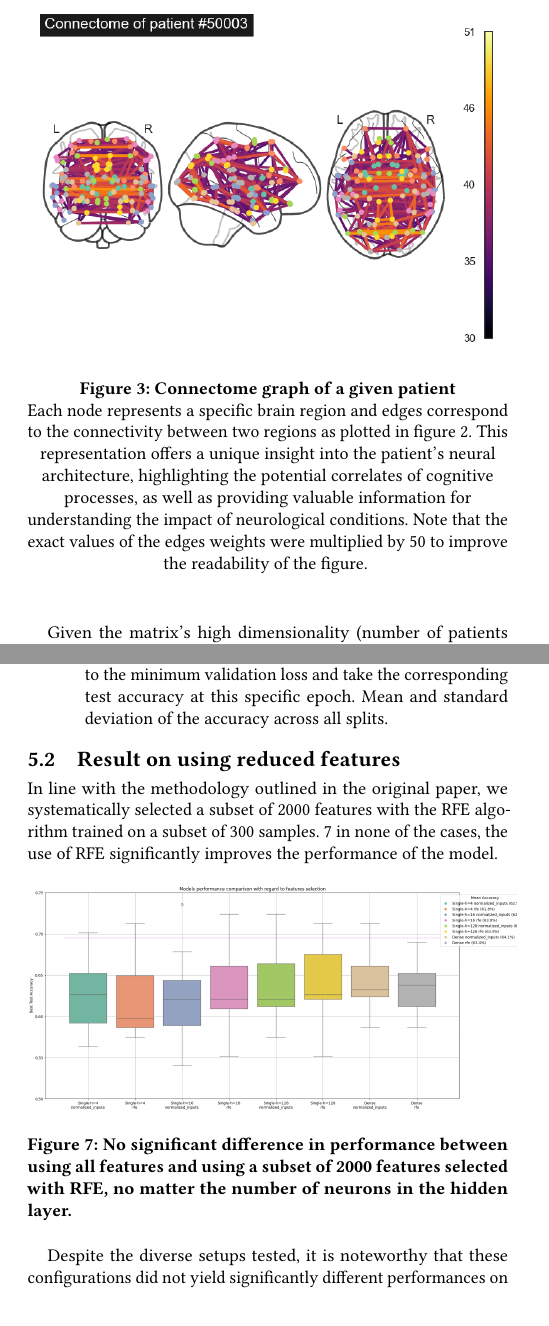
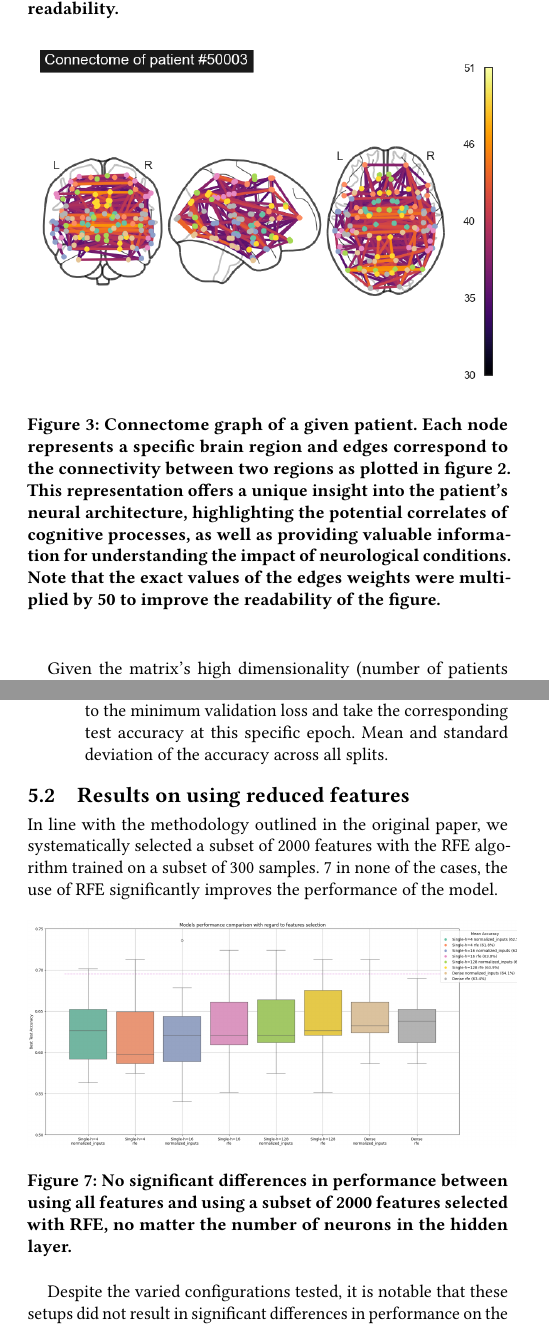
Before and after one commit to balthazarneveu/spectral_graph_convolutions, a LaTeX paper (report/report.tex, which reads report/content/3proposed_method.tex, report/content/5discussion.tex): two parts of the columns of pages 3 and 6 of 7, joined at a grey line, cut at the place of the change. Compiled offline with pdfLaTeX.

Commit message:
add correct

```diff
--- a/report/content/3proposed_method.tex
+++ b/report/content/3proposed_method.tex
@@ -41,7 +41,7 @@ The connectome encapsulates the intricate web of connections between different b
 \begin{figure}[h!]
     \centering
     \includegraphics[width=0.45\textwidth]{figures/ex_connectivity_pitt_ASD.png}
-    \caption{Connectome graph of a given patient}  Each node represents a specific brain region and edges correspond to the connectivity between two regions as plotted in figure \ref{fig:connectivity_matrix}. This representation offers a unique insight into the patient's neural architecture, highlighting the potential correlates of cognitive processes, as well as providing valuable information for understanding the impact of neurological conditions. Note that the exact values of the edges weights were multiplied by 50 to improve the readability of the figure.
+    \caption{Connectome graph of a given patient. Each node represents a specific brain region and edges correspond to the connectivity between two regions as plotted in figure \ref{fig:connectivity_matrix}. This representation offers a unique insight into the patient's neural architecture, highlighting the potential correlates of cognitive processes, as well as providing valuable information for understanding the impact of neurological conditions. Note that the exact values of the edges weights were multiplied by 50 to improve the readability of the figure.}
     \Description{}
     \label{fig:connectome}
 \end{figure}
--- a/report/content/5discussion.tex
+++ b/report/content/5discussion.tex
@@ -13,14 +13,15 @@ In order to compare several methods (architecture, feature selection), we train
 \end{itemize}
 
 
-\subsection{Result on using reduced features}
+\subsection{Results on using reduced features}
+
 In line with the methodology outlined in the original paper, we systematically selected a subset of $2000$ features with the RFE algorithm trained on a subset of 300 samples.
 \ref{fig:results_feature_reduction}  in none of the cases, the use of RFE significantly improves the performance of the model.
 
 \begin{figure}[h!]
     \centering
     \includegraphics[width=0.5\textwidth]{figures/performances_fully_connected_RFE.png}
-    \caption{No significant difference in performance between using all features and using a subset of 2000 features selected with RFE, no matter the number of neurons in the hidden layer.}
+    \caption{No significant differences in performance between using all features and using a subset of 2000 features selected with RFE, no matter the number of neurons in the hidden layer.}
     \Description{}
     \label{fig:results_feature_reduction}
 \end{figure}
@@ -44,7 +45,7 @@ In line with the methodology outlined in the original paper, we systematically s
 	\label{table:dependance_on_feature_extraction_method}
 \end{table*}
 
-Despite the diverse setups tested, it is noteworthy that these configurations did not yield significantly different performances on the test data. Furthermore, the reduction of features through Recursive Feature Elimination (RFE) did not demonstrate any discernible improvement in performance.
+Despite the varied configurations tested, it is notable that these setups did not result in significant differences in performance on the test data. Furthermore, the reduction of features through Recursive Feature Elimination (RFE) did not demonstrate any discernible improvement in performance.
 
 \subsection{Comparison of methods}
 
```
Also changed, not shown: report/content/3proposed_method.tex (4 more changed lines), 1 other file.
